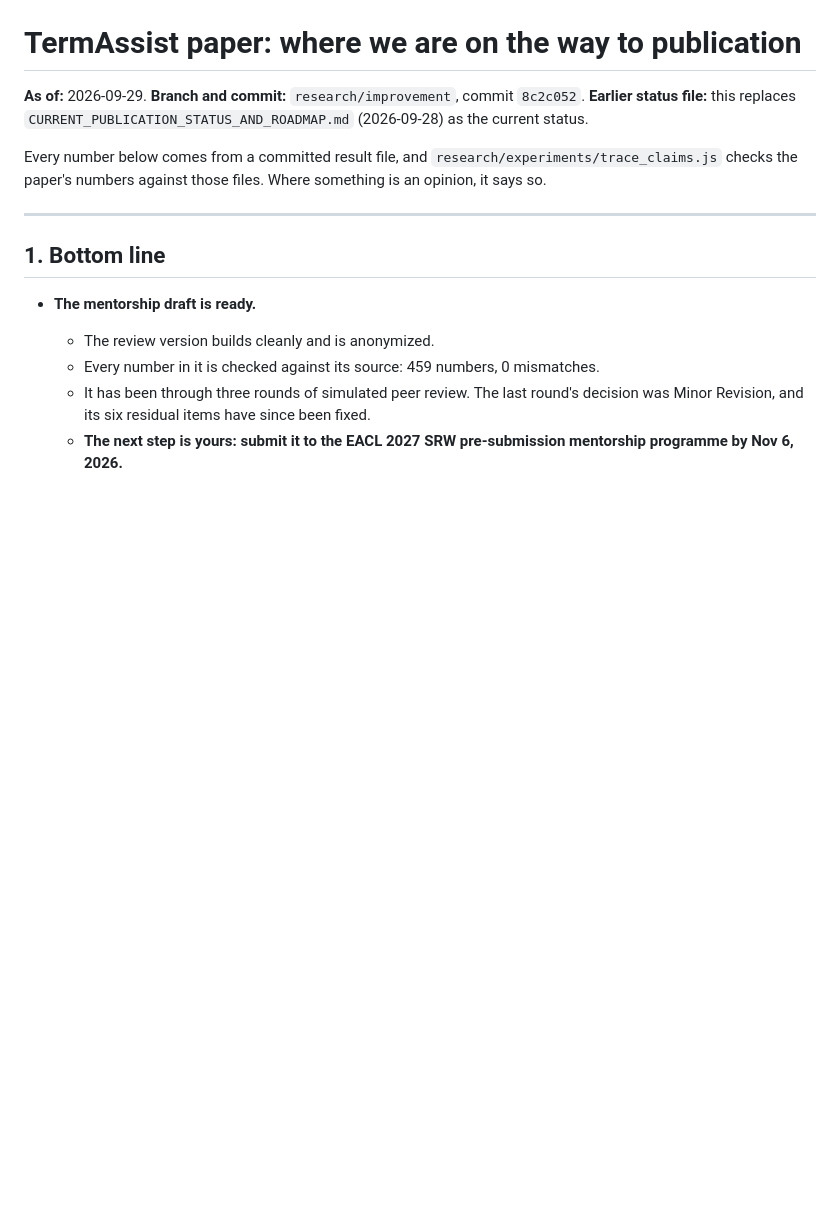
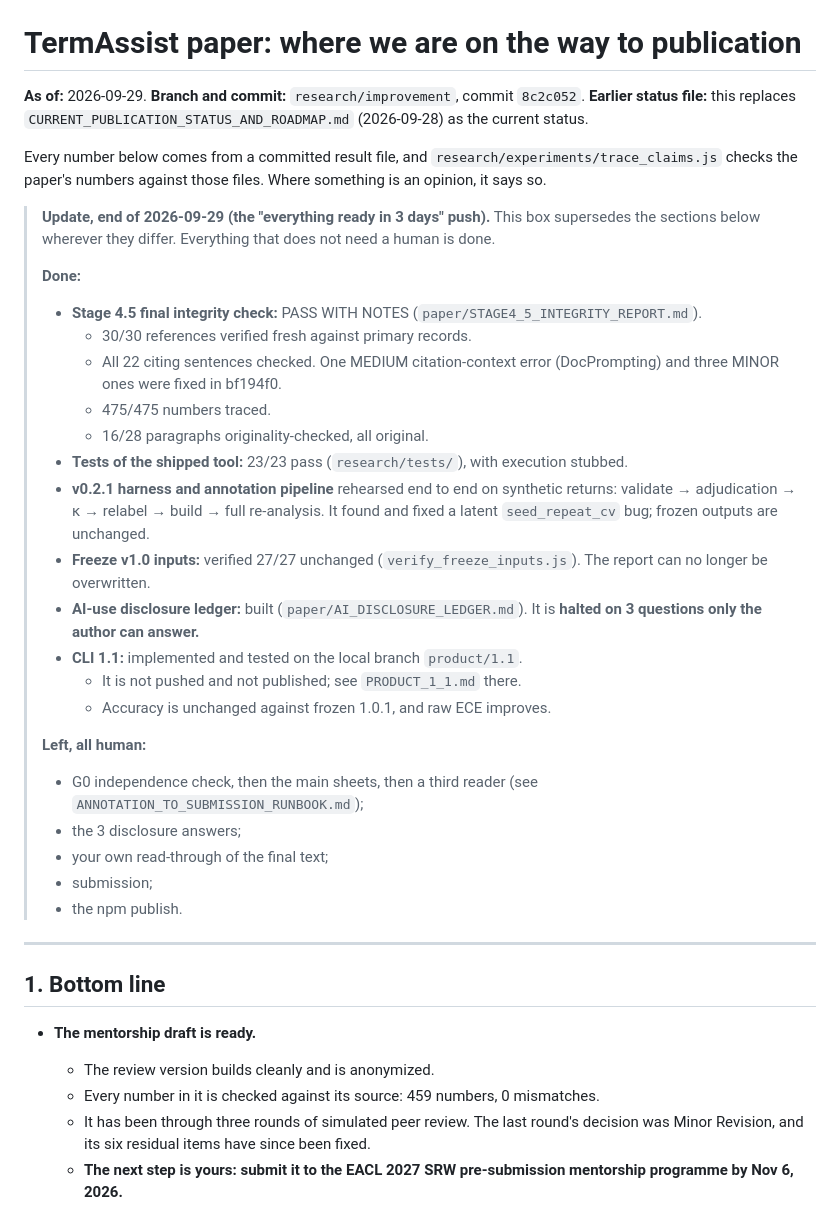
Before and after one commit to Manoj-ruler/man_cli, a Markdown page: research/PUBLICATION_STATUS.md, the part around the change. Rendered like a GitHub page; blank space fills up the shorter version.

Commit message:
docs: annotation-to-submission runbook (rehearsed end to end); status update
Co-Authored-By: Claude Opus 5.5 <noreply@anthropic.com>

```diff
--- a/research/PUBLICATION_STATUS.md
+++ b/research/PUBLICATION_STATUS.md
@@ -6,6 +6,38 @@
 
 Every number below comes from a committed result file, and `research/experiments/trace_claims.js` checks the
 paper's numbers against those files. Where something is an opinion, it says so.
+
+> **Update, end of 2026-09-29 (the "everything ready in 3 days" push).** This box supersedes the
+> sections below wherever they differ. Everything that does not need a human is done.
+>
+> **Done:**
+>
+> - **Stage 4.5 final integrity check:** PASS WITH NOTES (`paper/STAGE4_5_INTEGRITY_REPORT.md`).
+>   - 30/30 references verified fresh against primary records.
+>   - All 22 citing sentences checked. One MEDIUM citation-context error (DocPrompting) and three
+>     MINOR ones were fixed in bf194f0.
+>   - 475/475 numbers traced.
+>   - 16/28 paragraphs originality-checked, all original.
+> - **Tests of the shipped tool:** 23/23 pass (`research/tests/`), with execution stubbed.
+> - **v0.2.1 harness and annotation pipeline** rehearsed end to end on synthetic returns: validate →
+>   adjudication → κ → relabel → build → full re-analysis. It found and fixed a latent
+>   `seed_repeat_cv` bug; frozen outputs are unchanged.
+> - **Freeze v1.0 inputs:** verified 27/27 unchanged (`verify_freeze_inputs.js`). The report can no
+>   longer be overwritten.
+> - **AI-use disclosure ledger:** built (`paper/AI_DISCLOSURE_LEDGER.md`). It is **halted on 3
+>   questions only the author can answer.**
+> - **CLI 1.1:** implemented and tested on the local branch `product/1.1`.
+>   - It is not pushed and not published; see `PRODUCT_1_1.md` there.
+>   - Accuracy is unchanged against frozen 1.0.1, and raw ECE improves.
+>
+> **Left, all human:**
+>
+> - G0 independence check, then the main sheets, then a third reader (see
+>   `ANNOTATION_TO_SUBMISSION_RUNBOOK.md`);
+> - the 3 disclosure answers;
+> - your own read-through of the final text;
+> - submission;
+> - the npm publish.
 
 ---
 
```
Also changed, not shown: research/ANNOTATION_TO_SUBMISSION_RUNBOOK.md (added, +50 -0 lines).
